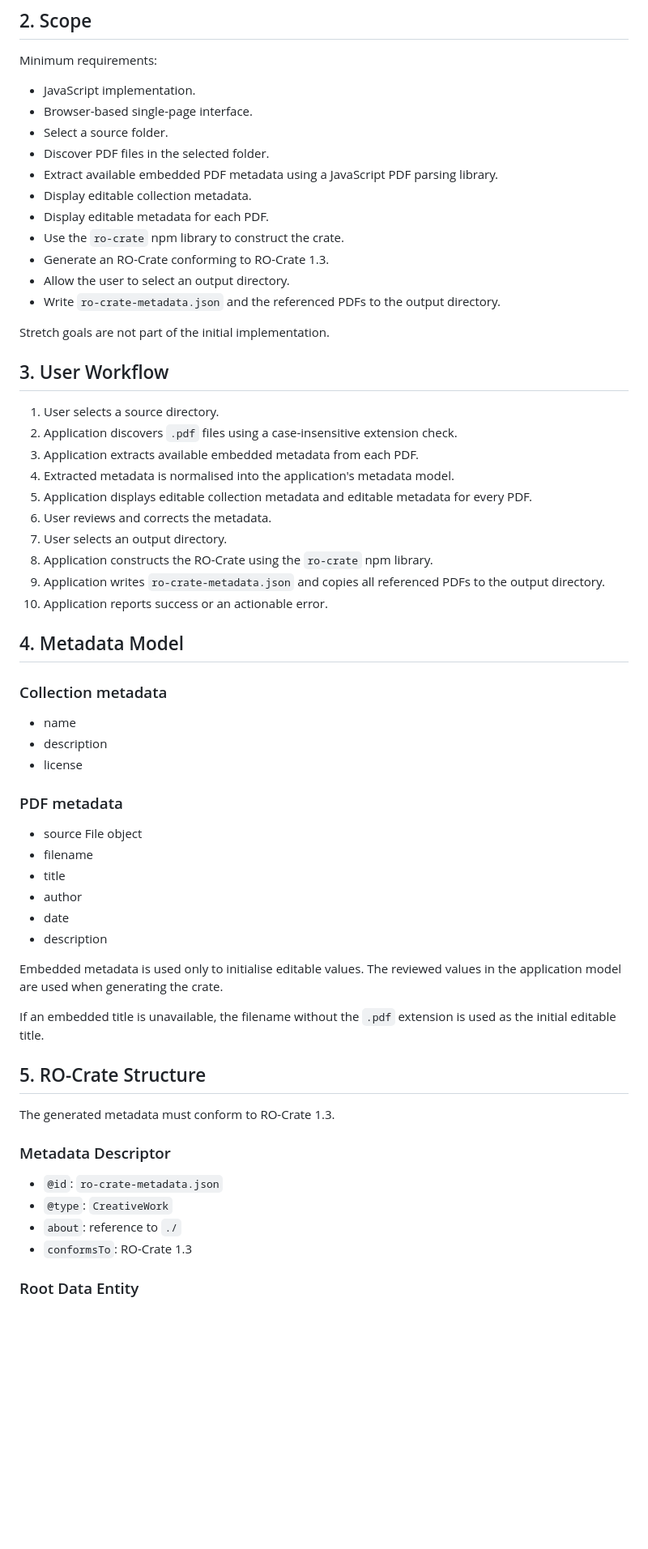
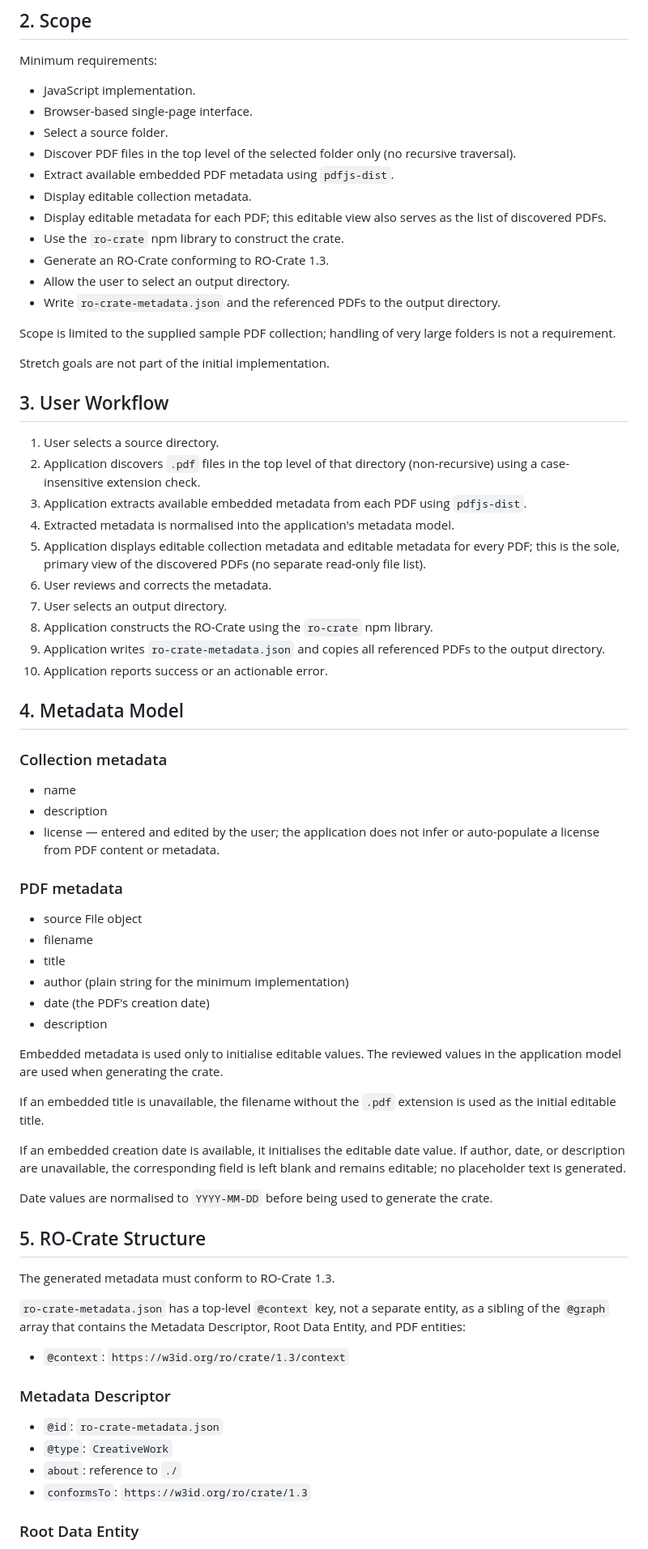
Before and after one commit to synthia26/RO-Crate-Packaging-Tool, a Markdown page: SPEC.md, the part around one of its changes. Shown at 81% size. GitHub-like rendering; blank space fills up the shorter version.

Commit message:
Refine SPEC.md based on requirements review
Signed-off-by: Synthia Islam <synthia.mist@gmail.com>

```diff
--- a/SPEC.md
+++ b/SPEC.md
@@ -13,24 +13,26 @@ Minimum requirements:
 - JavaScript implementation.
 - Browser-based single-page interface.
 - Select a source folder.
-- Discover PDF files in the selected folder.
-- Extract available embedded PDF metadata using a JavaScript PDF parsing library.
+- Discover PDF files in the top level of the selected folder only (no recursive traversal).
+- Extract available embedded PDF metadata using `pdfjs-dist`.
 - Display editable collection metadata.
-- Display editable metadata for each PDF.
+- Display editable metadata for each PDF; this editable view also serves as the list of discovered PDFs.
 - Use the `ro-crate` npm library to construct the crate.
 - Generate an RO-Crate conforming to RO-Crate 1.3.
 - Allow the user to select an output directory.
 - Write `ro-crate-metadata.json` and the referenced PDFs to the output directory.
+
+Scope is limited to the supplied sample PDF collection; handling of very large folders is not a requirement.
 
 Stretch goals are not part of the initial implementation.
 
 ## 3. User Workflow
 
 1. User selects a source directory.
-2. Application discovers `.pdf` files using a case-insensitive extension check.
-3. Application extracts available embedded metadata from each PDF.
+2. Application discovers `.pdf` files in the top level of that directory (non-recursive) using a case-insensitive extension check.
+3. Application extracts available embedded metadata from each PDF using `pdfjs-dist`.
 4. Extracted metadata is normalised into the application's metadata model.
-5. Application displays editable collection metadata and editable metadata for every PDF.
+5. Application displays editable collection metadata and editable metadata for every PDF; this is the sole, primary view of the discovered PDFs (no separate read-only file list).
 6. User reviews and corrects the metadata.
 7. User selects an output directory.
 8. Application constructs the RO-Crate using the `ro-crate` npm library.
@@ -43,31 +45,39 @@ Stretch goals are not part of the initial implementation.
 
 - name
 - description
-- license
+- license — entered and edited by the user; the application does not infer or auto-populate a license from PDF content or metadata.
 
 ### PDF metadata
 
 - source File object
 - filename
 - title
-- author
-- date
+- author (plain string for the minimum implementation)
+- date (the PDF's creation date)
 - description
 
 Embedded metadata is used only to initialise editable values. The reviewed values in the application model are used when generating the crate.
 
 If an embedded title is unavailable, the filename without the `.pdf` extension is used as the initial editable title.
 
+If an embedded creation date is available, it initialises the editable date value. If author, date, or description are unavailable, the corresponding field is left blank and remains editable; no placeholder text is generated.
+
+Date values are normalised to `YYYY-MM-DD` before being used to generate the crate.
+
 ## 5. RO-Crate Structure
 
 The generated metadata must conform to RO-Crate 1.3.
+
+`ro-crate-metadata.json` has a top-level `@context` key, not a separate entity, as a sibling of the `@graph` array that contains the Metadata Descriptor, Root Data Entity, and PDF entities:
+
+- `@context`: `https://w3id.org/ro/crate/1.3/context`
 
 ### Metadata Descriptor
 
 - `@id`: `ro-crate-metadata.json`
 - `@type`: `CreativeWork`
 - `about`: reference to `./`
-- `conformsTo`: RO-Crate 1.3
+- `conformsTo`: `https://w3id.org/ro/crate/1.3`
 
 ### Root Data Entity
 
```
Also changed, not shown: other parts of SPEC.md (+7 -3 lines).
